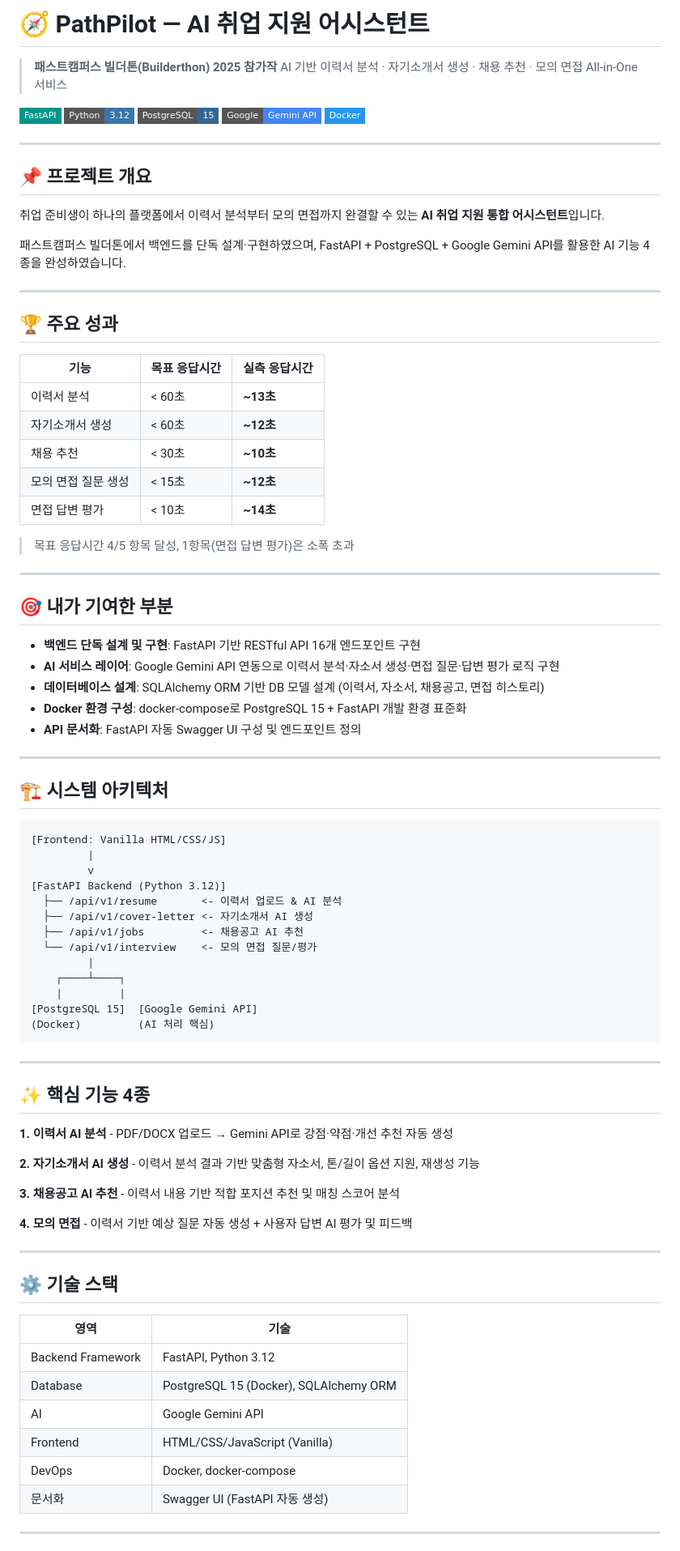
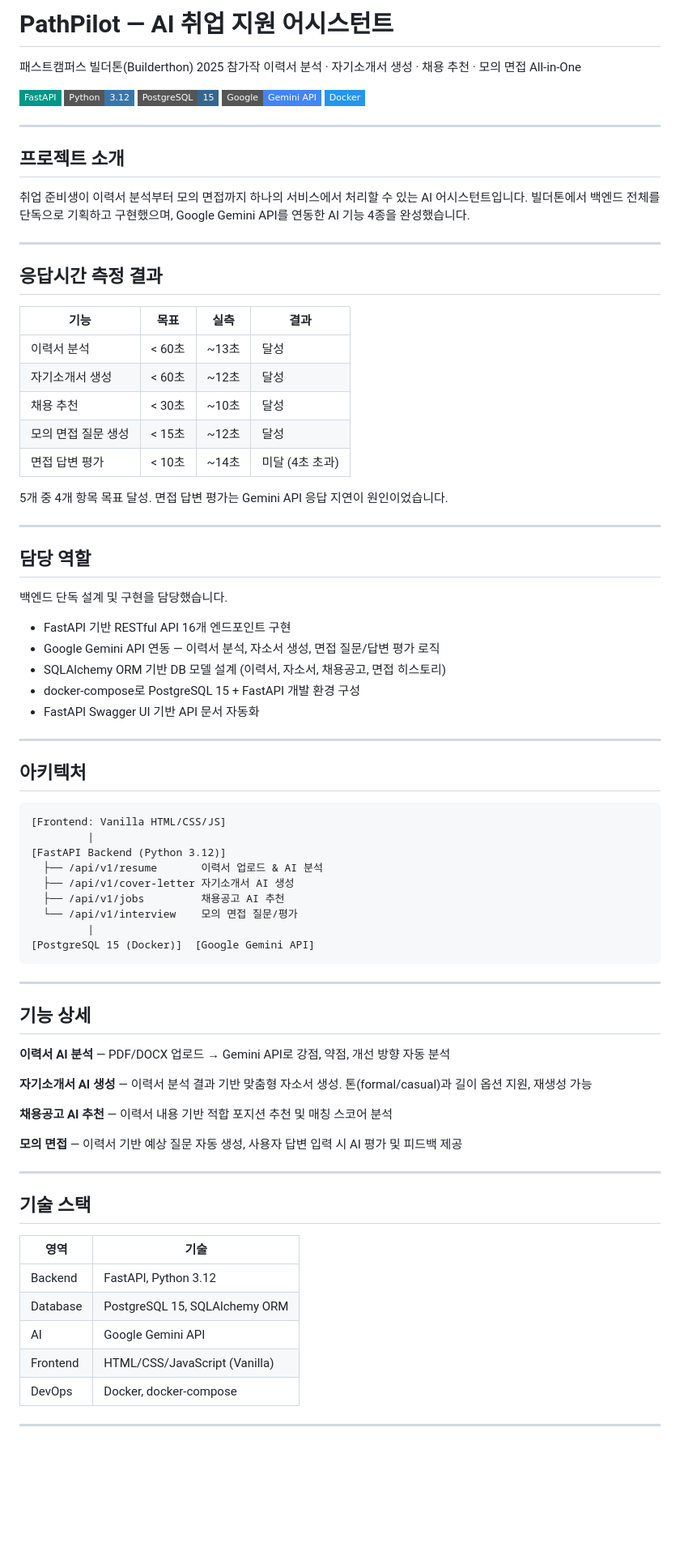
Before and after one commit to kumryu123456/Fastcampus_Builderthon, a Markdown page: README.md, the part around one of its changes. Shown at 81% size. Drawn GitHub-style; badges without logos; blank space fills up the shorter version.

Commit message:
docs: Rewrite README — remove emoji headers, honest perf table, natural retrospective

````diff
--- a/README.md
+++ b/README.md
@@ -1,7 +1,7 @@
-# 🧭 PathPilot — AI 취업 지원 어시스턴트
+# PathPilot — AI 취업 지원 어시스턴트
 
-> **패스트캠퍼스 빌더톤(Builderthon) 2025 참가작**
-> AI 기반 이력서 분석 · 자기소개서 생성 · 채용 추천 · 모의 면접 All-in-One 서비스
+패스트캠퍼스 빌더톤(Builderthon) 2025 참가작
+이력서 분석 · 자기소개서 생성 · 채용 추천 · 모의 면접 All-in-One
 
 [![FastAPI](https://img.shields.io/badge/FastAPI-009688?style=flat-square&logo=fastapi&logoColor=white)](https://fastapi.tiangolo.com)
 [![Python](https://img.shields.io/badge/Python-3.12-3776AB?style=flat-square&logo=python&logoColor=white)](https://www.python.org)
@@ -11,82 +11,75 @@
 
 ---
 
-## 📌 프로젝트 개요
+## 프로젝트 소개
 
-취업 준비생이 하나의 플랫폼에서 이력서 분석부터 모의 면접까지 완결할 수 있는
-**AI 취업 지원 통합 어시스턴트**입니다.
-
-패스트캠퍼스 빌더톤에서 백엔드를 단독 설계·구현하였으며,
-FastAPI + PostgreSQL + Google Gemini API를 활용한 AI 기능 4종을 완성하였습니다.
+취업 준비생이 이력서 분석부터 모의 면접까지 하나의 서비스에서 처리할 수 있는 AI 어시스턴트입니다. 빌더톤에서 백엔드 전체를 단독으로 기획하고 구현했으며, Google Gemini API를 연동한 AI 기능 4종을 완성했습니다.
 
 ---
 
-## 🏆 주요 성과
+## 응답시간 측정 결과
 
-| 기능 | 목표 응답시간 | 실측 응답시간 |
-|------|-------------|-------------|
-| 이력서 분석 | < 60초 | **~13초** |
-| 자기소개서 생성 | < 60초 | **~12초** |
-| 채용 추천 | < 30초 | **~10초** |
-| 모의 면접 질문 생성 | < 15초 | **~12초** |
-| 면접 답변 평가 | < 10초 | **~14초** |
+| 기능 | 목표 | 실측 | 결과 |
+|------|------|------|------|
+| 이력서 분석 | < 60초 | ~13초 | 달성 |
+| 자기소개서 생성 | < 60초 | ~12초 | 달성 |
+| 채용 추천 | < 30초 | ~10초 | 달성 |
+| 모의 면접 질문 생성 | < 15초 | ~12초 | 달성 |
+| 면접 답변 평가 | < 10초 | ~14초 | 미달 (4초 초과) |
 
-> 목표 응답시간 4/5 항목 달성, 1항목(면접 답변 평가)은 소폭 초과
+5개 중 4개 항목 목표 달성. 면접 답변 평가는 Gemini API 응답 지연이 원인이었습니다.
 
 ---
 
-## 🎯 내가 기여한 부분
+## 담당 역할
 
-- **백엔드 단독 설계 및 구현**: FastAPI 기반 RESTful API 16개 엔드포인트 구현
-- **AI 서비스 레이어**: Google Gemini API 연동으로 이력서 분석·자소서 생성·면접 질문·답변 평가 로직 구현
-- **데이터베이스 설계**: SQLAlchemy ORM 기반 DB 모델 설계 (이력서, 자소서, 채용공고, 면접 히스토리)
-- **Docker 환경 구성**: docker-compose로 PostgreSQL 15 + FastAPI 개발 환경 표준화
-- **API 문서화**: FastAPI 자동 Swagger UI 구성 및 엔드포인트 정의
+백엔드 단독 설계 및 구현을 담당했습니다.
+
+- FastAPI 기반 RESTful API 16개 엔드포인트 구현
+- Google Gemini API 연동 — 이력서 분석, 자소서 생성, 면접 질문/답변 평가 로직
+- SQLAlchemy ORM 기반 DB 모델 설계 (이력서, 자소서, 채용공고, 면접 히스토리)
+- docker-compose로 PostgreSQL 15 + FastAPI 개발 환경 구성
+- FastAPI Swagger UI 기반 API 문서 자동화
 
 ---
 
-## 🏗️ 시스템 아키텍처
+## 아키텍처
 
 ```
 [Frontend: Vanilla HTML/CSS/JS]
          |
-         v
 [FastAPI Backend (Python 3.12)]
-  ├── /api/v1/resume       <- 이력서 업로드 & AI 분석
-  ├── /api/v1/cover-letter <- 자기소개서 AI 생성
-  ├── /api/v1/jobs         <- 채용공고 AI 추천
-  └── /api/v1/interview    <- 모의 면접 질문/평가
+  ├── /api/v1/resume       이력서 업로드 & AI 분석
+  ├── /api/v1/cover-letter 자기소개서 AI 생성
+  ├── /api/v1/jobs         채용공고 AI 추천
+  └── /api/v1/interview    모의 면접 질문/평가
          |
-    ┌────┴────┐
-    |         |
-[PostgreSQL 15]  [Google Gemini API]
-(Docker)         (AI 처리 핵심)
+[PostgreSQL 15 (Docker)]  [Google Gemini API]
 ```
 
 ---
 
-## ✨ 핵심 기능 4종
+## 기능 상세
 
-**1. 이력서 AI 분석** - PDF/DOCX 업로드 → Gemini API로 강점·약점·개선 추천 자동 생성
+**이력서 AI 분석** — PDF/DOCX 업로드 → Gemini API로 강점, 약점, 개선 방향 자동 분석
 
-**2. 자기소개서 AI 생성** - 이력서 분석 결과 기반 맞춤형 자소서, 톤/길이 옵션 지원, 재생성 기능
+**자기소개서 AI 생성** — 이력서 분석 결과 기반 맞춤형 자소서 생성. 톤(formal/casual)과 길이 옵션 지원, 재생성 가능
 
-**3. 채용공고 AI 추천** - 이력서 내용 기반 적합 포지션 추천 및 매칭 스코어 분석
+**채용공고 AI 추천** — 이력서 내용 기반 적합 포지션 추천 및 매칭 스코어 분석
 
-**4. 모의 면접** - 이력서 기반 예상 질문 자동 생성 + 사용자 답변 AI 평가 및 피드백
+**모의 면접** — 이력서 기반 예상 질문 자동 생성, 사용자 답변 입력 시 AI 평가 및 피드백 제공
 
 ---
 
-## ⚙️ 기술 스택
+## 기술 스택
 
 | 영역 | 기술 |
 |------|------|
-| Backend Framework | FastAPI, Python 3.12 |
-| Database | PostgreSQL 15 (Docker), SQLAlchemy ORM |
+| Backend | FastAPI, Python 3.12 |
+| Database | PostgreSQL 15, SQLAlchemy ORM |
 | AI | Google Gemini API |
 | Frontend | HTML/CSS/JavaScript (Vanilla) |
 | DevOps | Docker, docker-compose |
-| 문서화 | Swagger UI (FastAPI 자동 생성) |
 
 ---
 
````
Also changed, not shown: other parts of README.md (+21 -25 lines).
